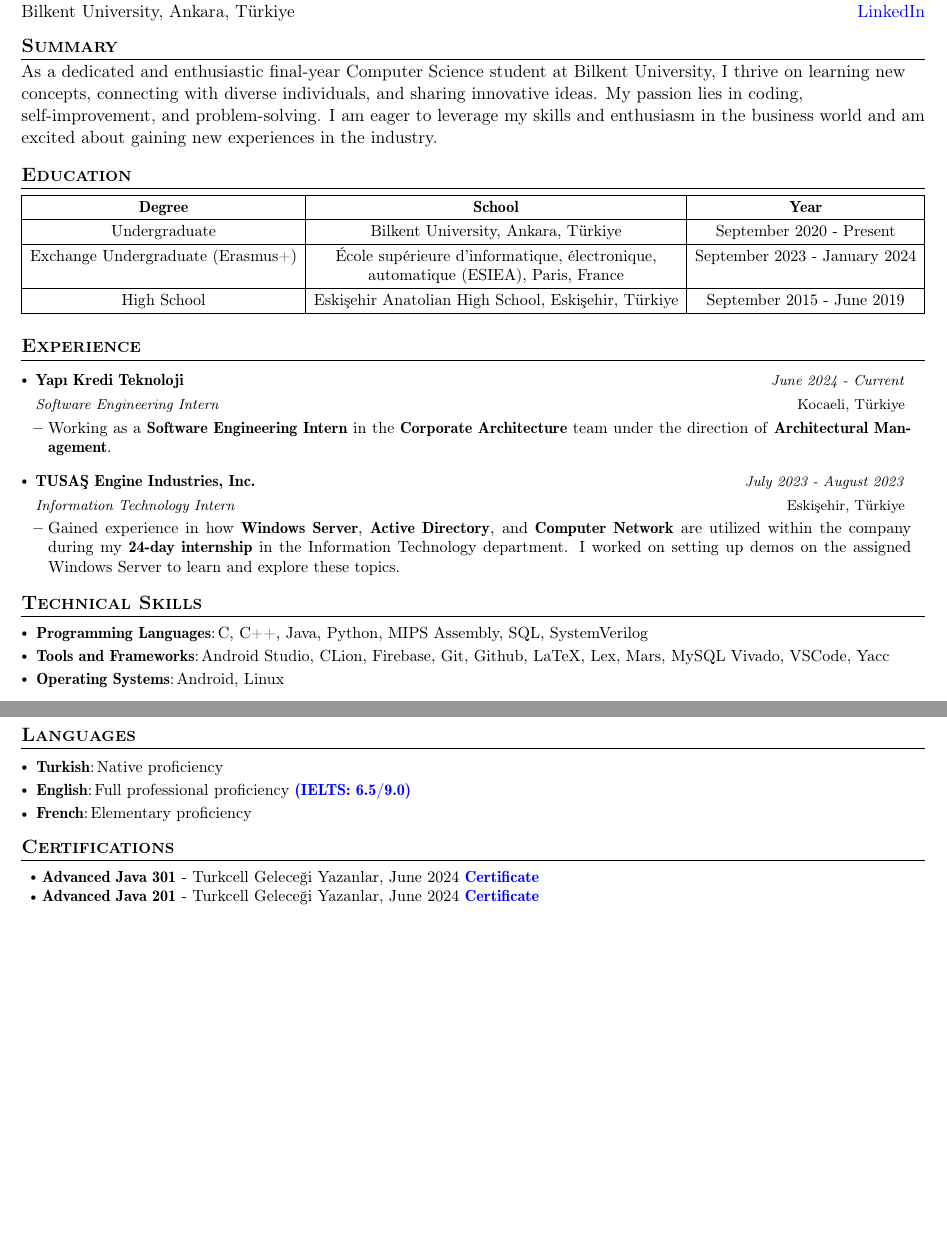
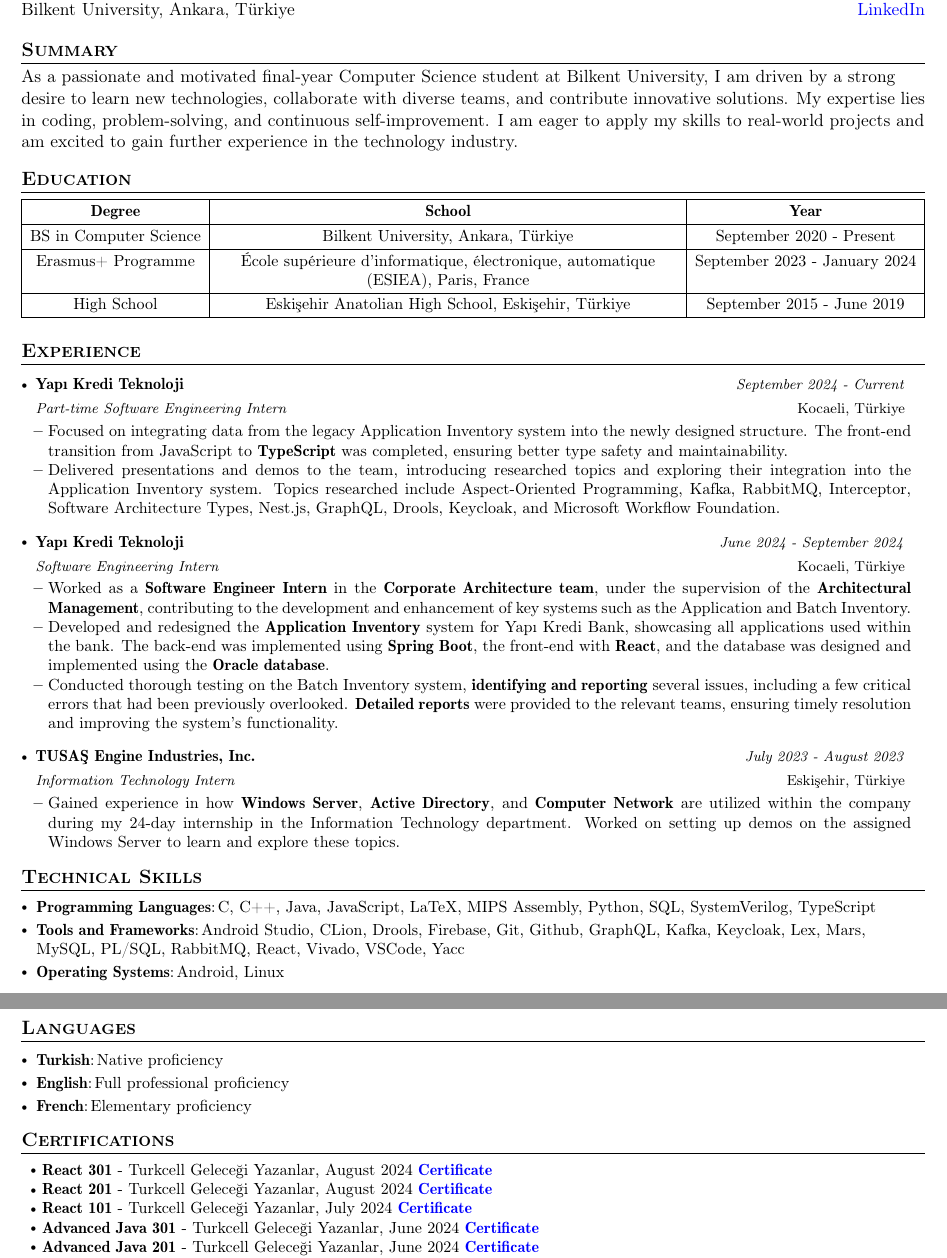
Before and after one commit to memregn/CV, a LaTeX CV (cv.tex): two parts of pages 1 and 2 of 2, joined at a grey line, cut so that both start at the same text, the shorter picture padded with empty space. Compiled offline with pdfLaTeX.

Commit message:
Part-time job added! Several changes occured
- Summary part changed!
- Part-time job added!
- New programming languages and tools and framework added
- New certificate added

```diff
--- a/cv.tex
+++ b/cv.tex
@@ -112,13 +112,12 @@
     {\href{https://w3.bilkent.edu.tr/bilkent/}{Bilkent University, Ankara, Türkiye}} & \href{https://www.linkedin.com/in/\linkedin/}{\textcolor{blue}{LinkedIn}}
     \end{tabularx}
     }
-
 \vspace{-2mm}
 
 %-------------SUMMARY-----------------
 
 \section{\textbf{Summary}}
-    As a dedicated and enthusiastic final-year Computer Science student at Bilkent University, I thrive on learning new concepts, connecting with diverse individuals, and sharing innovative ideas. My passion lies in coding, self-improvement, and problem-solving. I am eager to leverage my skills and enthusiasm in the business world and am excited about gaining new experiences in the industry.
+    As a passionate and motivated final-year Computer Science student at Bilkent University, I am driven by a strong desire to learn new technologies, collaborate with diverse teams, and contribute innovative solutions. My expertise lies in coding, problem-solving, and continuous self-improvement. I am eager to apply my skills to real-world projects and am excited to gain further experience in the technology industry.
 \vspace{-1mm}
 
 %-----------EDUCATION-----------------
@@ -131,9 +130,9 @@
         \hline
             \textbf{Degree} & \textbf{School} & \textbf{Year} \\
         \hline
-            Undergraduate & Bilkent University, Ankara, Türkiye & September 2020 - Present \\
+            BS in Computer Science & Bilkent University, Ankara, Türkiye & September 2020 - Present \\
         \hline
-            Exchange Undergraduate (Erasmus+) & École supérieure d'informatique, électronique, automatique (ESIEA), Paris, France & September 2023 - January 2024 \\
+            Erasmus+ Programme & École supérieure d'informatique, électronique, automatique (ESIEA), Paris, France & September 2023 - January 2024 \\
         \hline
             High School & Eskişehir Anatolian High School, Eskişehir, Türkiye & September 2015 - June 2019 \\
         \hline
@@ -145,16 +144,25 @@
 \section{\textbf{Experience}}
     \resumeSubHeadingListStart
         \resumeProject
+            {Yapı Kredi Teknoloji} {Part-time Software Engineering Intern}
+            {September 2024 - Current} {Kocaeli, Türkiye}
+                \resumeItemListStart
+                    \item {Focused on integrating data from the legacy Application Inventory system into the newly designed structure. The front-end transition from JavaScript to {\textbf{TypeScript}} was completed, ensuring better type safety and maintainability.}
+                    \item {Delivered presentations and demos to the team, introducing researched topics and exploring their integration into the Application Inventory system. Topics researched include Aspect-Oriented Programming, Kafka, RabbitMQ, Interceptor, Software Architecture Types, Nest.js, GraphQL, Drools, Keycloak, and Microsoft Workflow Foundation.}
+                \resumeItemListEnd
+        \resumeProject
             {Yapı Kredi Teknoloji} {Software Engineering Intern}
-            {June 2024 - Current} {Kocaeli, Türkiye}
+            {June 2024 - September 2024} {Kocaeli, Türkiye}
                 \resumeItemListStart
-                    \item {Working as a {\textbf{Software Engineering Intern}} in the {\textbf{Corporate Architecture}} team under the direction of {\textbf{Architectural Management}}.}
+                    \item {Worked as a {\textbf{Software Engineer Intern}} in the {\textbf{Corporate Architecture team}}, under the supervision of the {\textbf{Architectural Management}}, contributing to the development and enhancement of key systems such as the Application and Batch Inventory.}
+                    \item {Developed and redesigned the {\textbf{Application Inventory}} system for Yapı Kredi Bank, showcasing all applications used within the bank. The back-end was implemented using {\textbf{Spring Boot}}, the front-end with {\textbf{React}}, and the database was designed and implemented using the {\textbf{Oracle database}}.}
+                    \item {Conducted thorough testing on the Batch Inventory system, {\textbf{identifying and reporting}} several issues, including a few critical errors that had been previously overlooked. {\textbf{Detailed reports}} were provided to the relevant teams, ensuring timely resolution and improving the system's functionality.}
                 \resumeItemListEnd
         \resumeProject
             {TUSAŞ Engine Industries, Inc.} {Information Technology Intern}
             {July 2023 - August 2023} {Eskişehir, Türkiye}
                 \resumeItemListStart
-                    \item {Gained experience in how {\textbf{Windows Server}}, {\textbf{Active Directory}}, and {\textbf{Computer Network}} are utilized within the company during my {\textbf{24-day internship}} in the Information Technology department. I worked on setting up demos on the assigned Windows Server to learn and explore these topics.}
+                    \item {Gained experience in how {\textbf{Windows Server}}, {\textbf{Active Directory}}, and {\textbf{Computer Network}} are utilized within the company during my 24-day internship in the Information Technology department. Worked on setting up demos on the assigned Windows Server to learn and explore these topics.}
                 \resumeItemListEnd
     \resumeSubHeadingListEnd
 \vspace{-6.5mm}
@@ -165,9 +173,9 @@
 \vspace{1mm}
     \resumeHeadingSkillStart
         \resumeSubItem{Programming Languages}
-            {C, C++, Java, Python, MIPS Assembly, SQL, SystemVerilog}
+            {C, C++, Java, JavaScript, LaTeX, MIPS Assembly, Python, SQL, SystemVerilog, TypeScript}
         \resumeSubItem{Tools and Frameworks}
-            {Android Studio, CLion, Firebase, Git, Github, LaTeX, Lex, Mars, MySQL Vivado, VSCode, Yacc}
+            {Android Studio, CLion, Drools, Firebase, Git, Github, GraphQL, Kafka, Keycloak, Lex, Mars, MySQL, PL/SQL, RabbitMQ, React, Vivado, VSCode, Yacc}
         \resumeSubItem{Operating Systems}
             {Android, Linux}
     \resumeHeadingSkillEnd
@@ -244,7 +252,7 @@
 \vspace{1.5mm}
     \resumeHeadingSkillStart
         \resumeSubItem{Turkish} {Native proficiency}
-        \resumeSubItem{English} {Full professional proficiency {\href{https://drive.google.com/file/d/1jKMRSpP3VZ0Qj-F9RZ2jfN7uosiKkEt6/view}{\textbf{\color{blue}(IELTS: 6.5/9.0)}}}}
+        \resumeSubItem{English} {Full professional proficiency}
         \resumeSubItem{French} {Elementary proficiency}
     \resumeHeadingSkillEnd
 
@@ -255,6 +263,9 @@
 \section{\textbf{Certifications}}
 \vspace{1mm}
     \resumeItemListStart
+        \item {\textbf{React 301}} - Turkcell Geleceği Yazanlar, August 2024 {\href{https://drive.google.com/file/d/1IenyngMT2y_2hLJSEG-y8MHOHd0eRwbO/view?usp=sharing}{\textbf{\color{blue}Certificate}}}
+        \item {\textbf{React 201}} - Turkcell Geleceği Yazanlar, August 2024 {\href{https://drive.google.com/file/d/1CTlT4LIcoXtWq3MXYMbd_inrUtS2dtMO/view?usp=sharing}{\textbf{\color{blue}Certificate}}}
+        \item {\textbf{React 101}} - Turkcell Geleceği Yazanlar, July 2024 {\href{https://drive.google.com/file/d/12Yv9NWME4jnxaXeh3xz_NU6LCwiLmCBq/view?usp=sharing}{\textbf{\color{blue}Certificate}}}
         \item {\textbf{Advanced Java 301}} - Turkcell Geleceği Yazanlar, June 2024 {\href{https://drive.google.com/file/d/1GSBJzBw-dSaB3hQwN-c5BQGGdy20qW58/view?usp=drive_link}{\textbf{\color{blue}Certificate}}}
         \item {\textbf{Advanced Java 201}} - Turkcell Geleceği Yazanlar, June 2024 {\href{https://drive.google.com/file/d/1e7dPbrePcGrrI3544lBZZxP0abToFgE_/view?usp=drive_link}{\textbf{\color{blue}Certificate}}}
         \item {\textbf{Java 301}} - Turkcell Geleceği Yazanlar, June 2024 {\href{https://drive.google.com/file/d/1sKNB_yAps1XsJUGUAYD7-83D6pKqizfY/view?usp=drive_link}{\textbf{\color{blue}Certificate}}}
```
Also changed, not shown: CV-Mehmet_Emre_Gunes.pdf.
